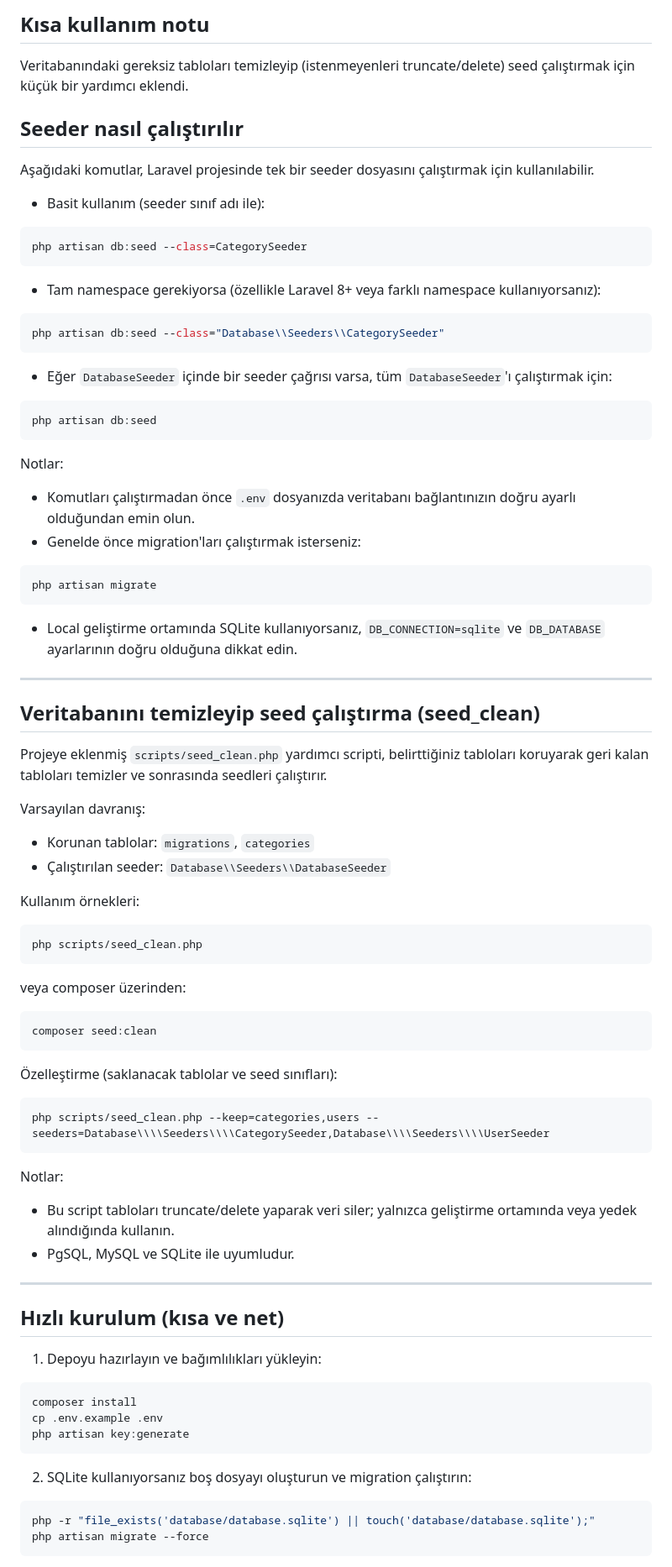
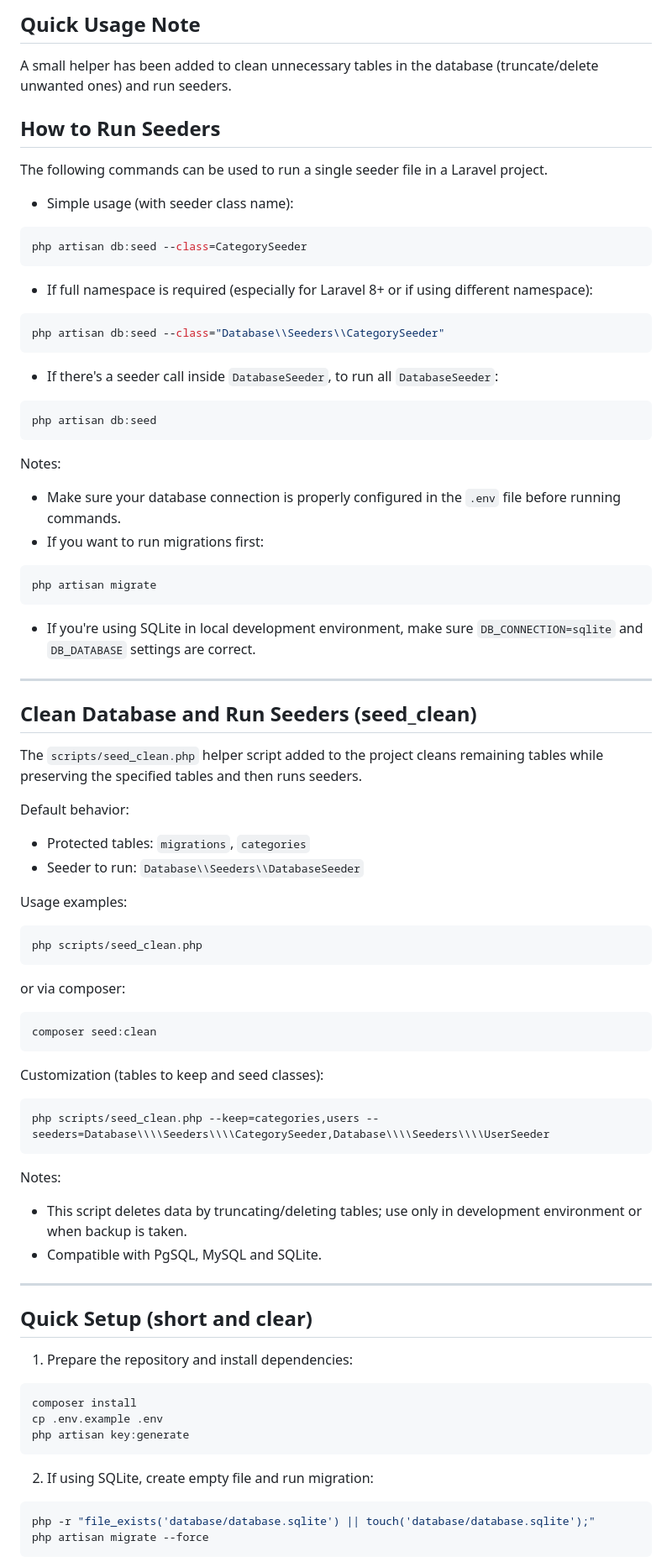
Before and after one commit to visio-soft/DUT, a Markdown page: README.md, the part around the change printed below. Shown: that part at 84% size. Drawn GitHub-style.

Commit message:
fix: Update README.md for improved clarity and consistency in usage instructions

````diff
--- a/README.md
+++ b/README.md
@@ -1,79 +1,79 @@
-## Kısa kullanım notu
+## Quick Usage Note
 
-Veritabanındaki gereksiz tabloları temizleyip (istenmeyenleri truncate/delete) seed çalıştırmak için küçük bir yardımcı eklendi.
+A small helper has been added to clean unnecessary tables in the database (truncate/delete unwanted ones) and run seeders.
 
-## Seeder nasıl çalıştırılır
+## How to Run Seeders
 
-Aşağıdaki komutlar, Laravel projesinde tek bir seeder dosyasını çalıştırmak için kullanılabilir.
+The following commands can be used to run a single seeder file in a Laravel project.
 
--   Basit kullanım (seeder sınıf adı ile):
+-   Simple usage (with seeder class name):
 
 ```bash
 php artisan db:seed --class=CategorySeeder
 ```
 
--   Tam namespace gerekiyorsa (özellikle Laravel 8+ veya farklı namespace kullanıyorsanız):
+-   If full namespace is required (especially for Laravel 8+ or if using different namespace):
 
 ```bash
 php artisan db:seed --class="Database\\Seeders\\CategorySeeder"
 ```
 
--   Eğer `DatabaseSeeder` içinde bir seeder çağrısı varsa, tüm `DatabaseSeeder`'ı çalıştırmak için:
+-   If there's a seeder call inside `DatabaseSeeder`, to run all `DatabaseSeeder`:
 
 ```bash
 php artisan db:seed
 ```
 
-Notlar:
+Notes:
 
--   Komutları çalıştırmadan önce `.env` dosyanızda veritabanı bağlantınızın doğru ayarlı olduğundan emin olun.
--   Genelde önce migration'ları çalıştırmak isterseniz:
+-   Make sure your database connection is properly configured in the `.env` file before running commands.
+-   If you want to run migrations first:
 
 ```bash
 php artisan migrate
 ```
 
--   Local geliştirme ortamında SQLite kullanıyorsanız, `DB_CONNECTION=sqlite` ve `DB_DATABASE` ayarlarının doğru olduğuna dikkat edin.
+-   If you're using SQLite in local development environment, make sure `DB_CONNECTION=sqlite` and `DB_DATABASE` settings are correct.
 
 ---
 
-## Veritabanını temizleyip seed çalıştırma (seed_clean)
+## Clean Database and Run Seeders (seed_clean)
 
-Projeye eklenmiş `scripts/seed_clean.php` yardımcı scripti, belirttiğiniz tabloları koruyarak geri kalan tabloları temizler ve sonrasında seedleri çalıştırır.
+The `scripts/seed_clean.php` helper script added to the project cleans remaining tables while preserving the specified tables and then runs seeders.
 
-Varsayılan davranış:
+Default behavior:
 
--   Korunan tablolar: `migrations`, `categories`
--   Çalıştırılan seeder: `Database\\Seeders\\DatabaseSeeder`
+-   Protected tables: `migrations`, `categories`
+-   Seeder to run: `Database\\Seeders\\DatabaseSeeder`
 
-Kullanım örnekleri:
+Usage examples:
 
 ```bash
 php scripts/seed_clean.php
 ```
 
-veya composer üzerinden:
+or via composer:
 
 ```bash
 composer seed:clean
 ```
 
-Özelleştirme (saklanacak tablolar ve seed sınıfları):
+Customization (tables to keep and seed classes):
 
 ```bash
 php scripts/seed_clean.php --keep=categories,users --seeders=Database\\\\Seeders\\\\CategorySeeder,Database\\\\Seeders\\\\UserSeeder
 ```
 
-Notlar:
+Notes:
 
--   Bu script tabloları truncate/delete yaparak veri siler; yalnızca geliştirme ortamında veya yedek alındığında kullanın.
--   PgSQL, MySQL ve SQLite ile uyumludur.
+-   This script deletes data by truncating/deleting tables; use only in development environment or when backup is taken.
+-   Compatible with PgSQL, MySQL and SQLite.
 
 ---
 
-## Hızlı kurulum (kısa ve net)
+## Quick Setup (short and clear)
 
-1. Depoyu hazırlayın ve bağımlılıkları yükleyin:
+1. Prepare the repository and install dependencies:
 
 ```bash
 composer install
@@ -81,7 +81,7 @@ cp .env.example .env
 php artisan key:generate
 ```
 
-2. SQLite kullanıyorsanız boş dosyayı oluşturun ve migration çalıştırın:
+2. If using SQLite, create empty file and run migration:
 
 ```bash
 php -r "file_exists('database/database.sqlite') || touch('database/database.sqlite');"
````
Also changed, not shown: other parts of README.md (+12 -12 lines).
